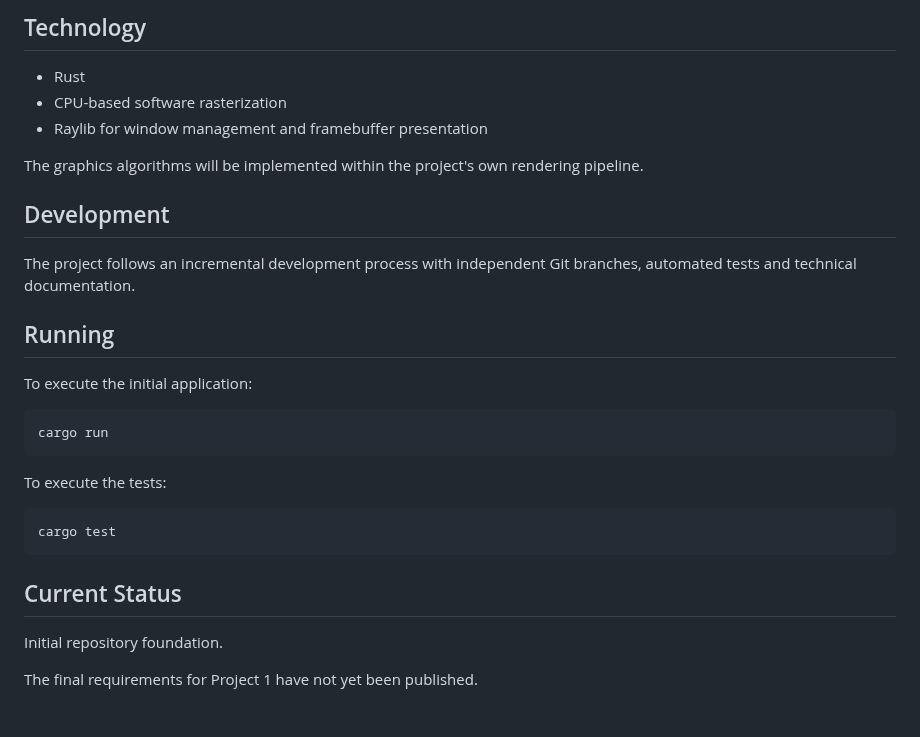
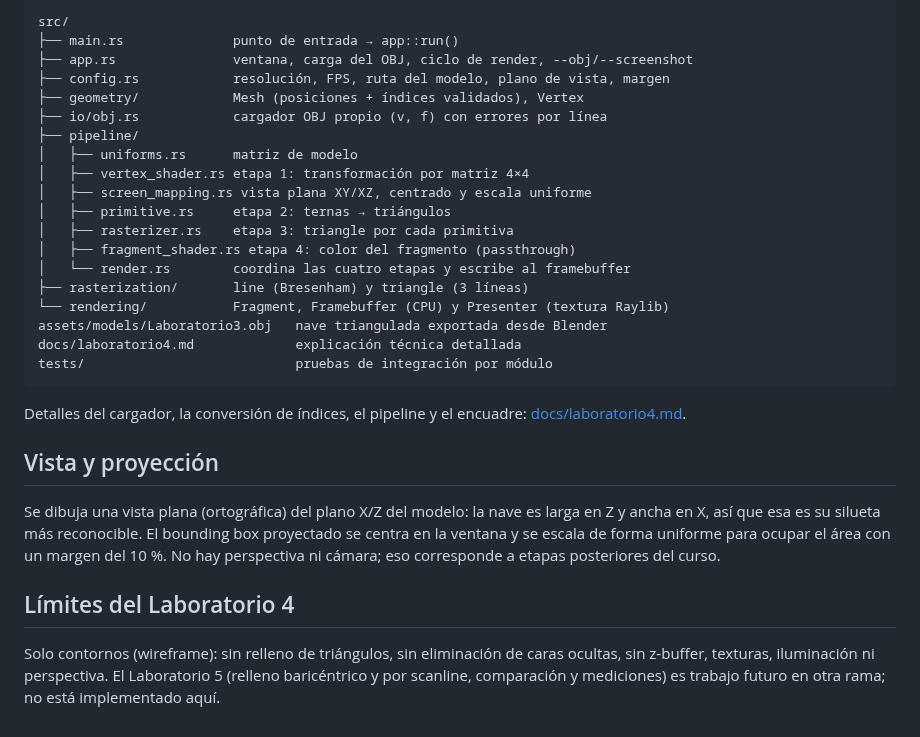
Before and after one commit to Junjey123-mx/rust-software-renderer, a Markdown page: README.md, the part around one of its changes. Rendered like a GitHub page.

````diff
--- a/README.md
+++ b/README.md
@@ -54,32 +67,40 @@ Main components:
 
-## Technology
+```text
+src/
+├── main.rs              punto de entrada → app::run()
+├── app.rs               ventana, carga del OBJ, ciclo de render, --obj/--screenshot
+├── config.rs            resolución, FPS, ruta del modelo, plano de vista, margen
+├── geometry/            Mesh (posiciones + índices validados), Vertex
+├── io/obj.rs            cargador OBJ propio (v, f) con errores por línea
+├── pipeline/
+│   ├── uniforms.rs      matriz de modelo
+│   ├── vertex_shader.rs etapa 1: transformación por matriz 4×4
+│   ├── screen_mapping.rs vista plana XY/XZ, centrado y escala uniforme
+│   ├── primitive.rs     etapa 2: ternas → triángulos
+│   ├── rasterizer.rs    etapa 3: triangle por cada primitiva
+│   ├── fragment_shader.rs etapa 4: color del fragmento (passthrough)
+│   └── render.rs        coordina las cuatro etapas y escribe al framebuffer
+├── rasterization/       line (Bresenham) y triangle (3 líneas)
+└── rendering/           Fragment, Framebuffer (CPU) y Presenter (textura Raylib)
+assets/models/Laboratorio3.obj   nave triangulada exportada desde Blender
+docs/laboratorio4.md             explicación técnica detallada
+tests/                           pruebas de integración por módulo
+```
 
-- Rust
-- CPU-based software rasterization
-- Raylib for window management and framebuffer presentation
+Detalles del cargador, la conversión de índices, el pipeline y el encuadre:
+[docs/laboratorio4.md](docs/laboratorio4.md).
 
-The graphics algorithms will be implemented within
-the project's own rendering pipeline.
+## Vista y proyección
 
-## Development
+Se dibuja una vista plana (ortográfica) del plano X/Z del modelo: la nave es
+larga en Z y ancha en X, así que esa es su silueta más reconocible. El bounding
+box proyectado se centra en la ventana y se escala de forma uniforme para ocupar
+el área con un margen del 10 %. No hay perspectiva ni cámara; eso corresponde a
+etapas posteriores del curso.
 
-The project follows an incremental development process
-with independent Git branches, automated tests and
-technical documentation.
+## Límites del Laboratorio 4
 
-## Running
-
-To execute the initial application:
-
-    cargo run
-
-To execute the tests:
-
-    cargo test
-
-## Current Status
-
-Initial repository foundation.
-
-The final requirements for Project 1 have not yet
-been published.
+Solo contornos (wireframe): sin relleno de triángulos, sin eliminación de caras
+ocultas, sin z-buffer, texturas, iluminación ni perspectiva. El Laboratorio 5
+(relleno baricéntrico y por scanline, comparación y mediciones) es trabajo
+futuro en otra rama; no está implementado aquí.
````
Also changed, not shown: other parts of README.md (+50 -37 lines), docs/laboratorio4.md (added, +114 -0 lines), docs/screenshots/lab4/01-nave-wireframe.png (added), 2 other files.
